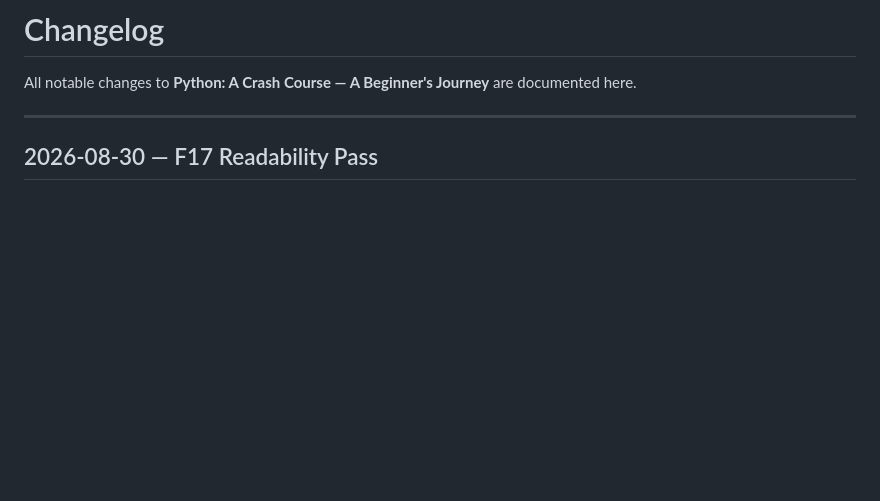
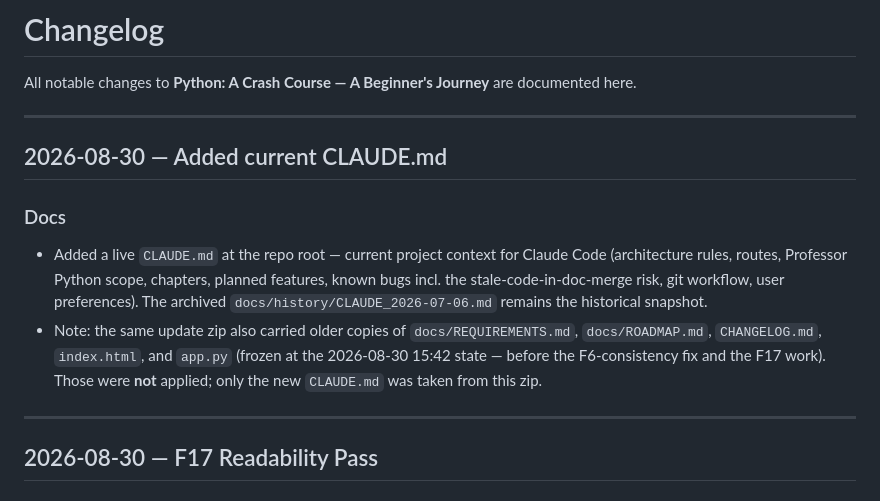
Before and after one commit to allen-edwards/python-a-crash-course, a Markdown page: CHANGELOG.md, the part around the change. Drawn GitHub-style; blank space fills up the shorter version.

```diff
--- a/CHANGELOG.md
+++ b/CHANGELOG.md
@@ -1,6 +1,13 @@
 # Changelog
 
 All notable changes to **Python: A Crash Course — A Beginner's Journey** are documented here.
+
+---
+
+## 2026-08-30 — Added current CLAUDE.md
+### Docs
+- Added a live `CLAUDE.md` at the repo root — current project context for Claude Code (architecture rules, routes, Professor Python scope, chapters, planned features, known bugs incl. the stale-code-in-doc-merge risk, git workflow, user preferences). The archived `docs/history/CLAUDE_2026-07-06.md` remains the historical snapshot.
+- Note: the same update zip also carried older copies of `docs/REQUIREMENTS.md`, `docs/ROADMAP.md`, `CHANGELOG.md`, `index.html`, and `app.py` (frozen at the 2026-08-30 15:42 state — before the F6-consistency fix and the F17 work). Those were **not** applied; only the new `CLAUDE.md` was taken from this zip.
 
 ---
 
```
Also changed, not shown: CLAUDE.md (added, +332 -0 lines).
